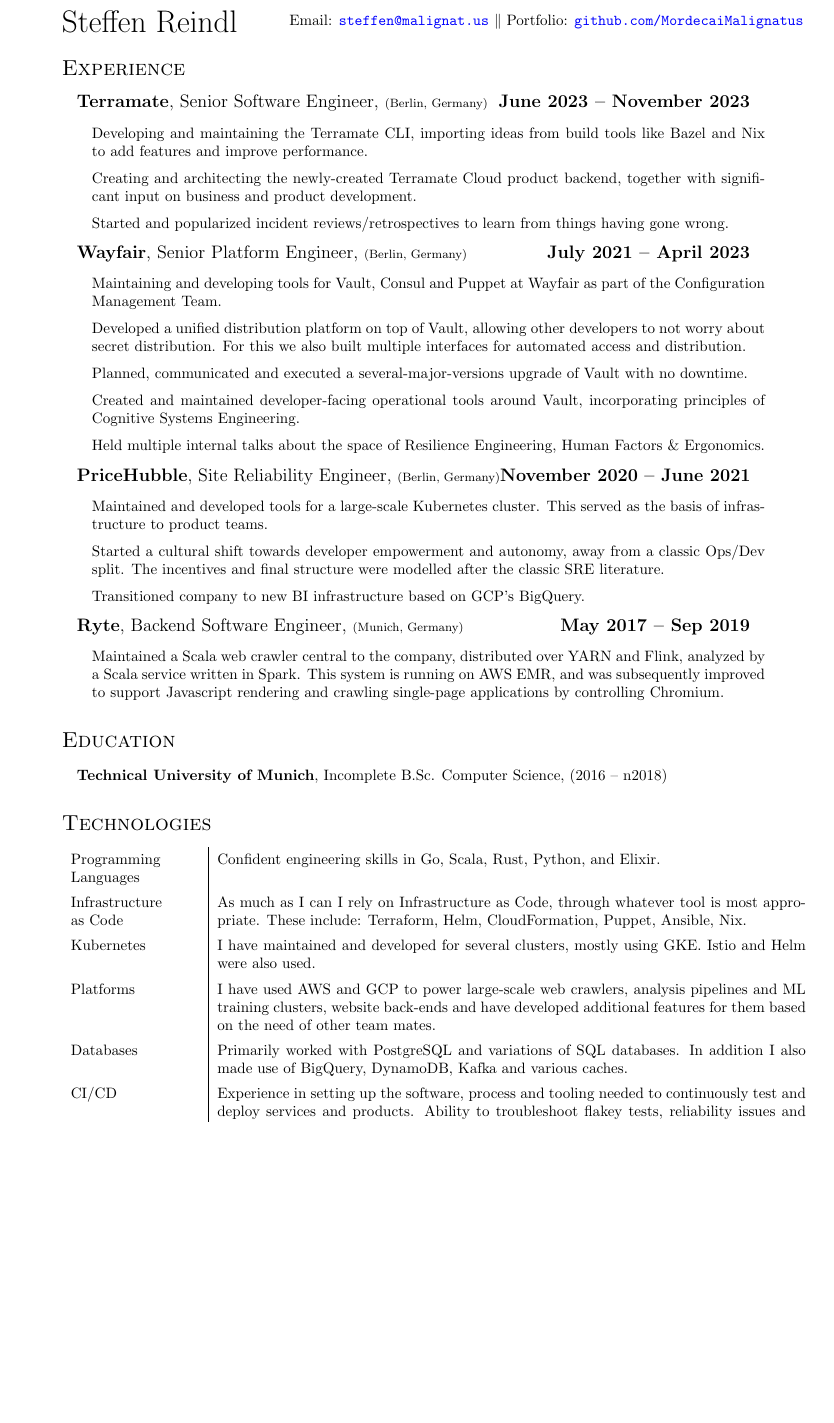
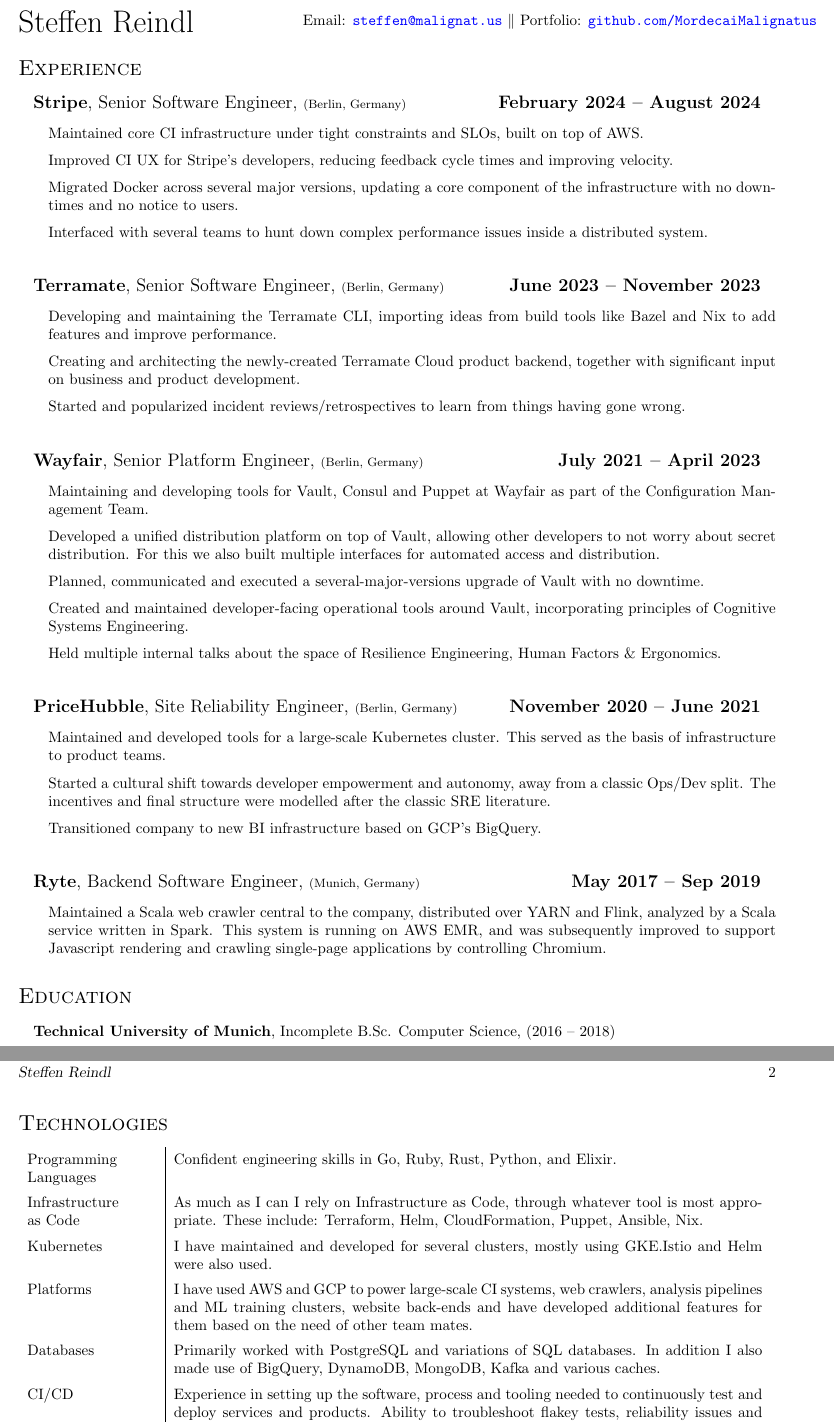
Before and after one commit to MordecaiMalignatus/cv, a LaTeX CV (cv.tex): part of page 1 of 2 before the commit and two parts of pages 1 and 2 of 2 after it, the two joined at a grey line, cut so that both start at the same text, the shorter picture padded with empty space. Compiled offline with pdfLaTeX.

Commit message:
Update my CV.

```diff
--- a/cv.tex
+++ b/cv.tex
@@ -2,6 +2,7 @@
 
 \usepackage{hyperref}
 \usepackage[bottom=5em]{geometry}
+\usepackage{enumitem}
 
 % \usepackage[T1]{fontenc}
 
@@ -20,9 +21,9 @@
 
 \geometry{
   a4paper,
-  right=0.9in,
-  left=0.9in,
-  top=0.6in
+  right=0.8in,
+  left=0.5in,
+  top=0.5in
 }
 
 \pagestyle{myheadings}
@@ -47,6 +48,11 @@
 \end{list}
 }
 
+\newenvironment{positionsList}{
+  \begin{itemize}
+    \setlength{\itemsep}{20pt}
+}{\end{itemize}}
+
 % Listing environment with less spacing
 \newenvironment{packed}{
 \begin{itemize}
@@ -73,8 +79,18 @@
 \end{minipage}
 
 \section*{Experience}
-
-\begin{itemize}
+\begin{positionsList}
+\item {\large \textbf{Stripe}, Senior Software Engineer, {\footnotesize(Berlin, Germany)} \hfill \textbf{February 2024 {\textendash} August 2024}}
+  \begin{itemize}
+  \item Maintained core CI infrastructure under tight constraints and SLOs,
+    built on top of AWS.\@
+  \item Improved CI UX for Stripe's developers, reducing feedback cycle times
+    and improving velocity.
+  \item Migrated Docker across several major versions, updating a core component
+    of the infrastructure with no downtimes and no notice to users.
+  \item Interfaced with several teams to hunt down complex performance issues
+    inside a distributed system.
+  \end{itemize}
 \item {\large \textbf{Terramate}, Senior Software Engineer, {\footnotesize(Berlin, Germany)} \hfill \textbf{June 2023 {\textendash} November 2023}}
   \begin{itemize}
   \item Developing and maintaining the Terramate CLI, importing ideas from build
@@ -117,30 +133,31 @@
         subsequently improved to support Javascript rendering and crawling
         single-page applications by controlling Chromium.
   \end{itemize}
-\end{itemize}
+\end{positionsList}
 
 \section*{Education}
 
 \begin{itemize}
   \item \textbf{Technical University of Munich}, Incomplete B.Sc. Computer Science,  (2016
-    {\textendash} n2018)
+    {\textendash} 2018)
 \end{itemize}
 
 \section*{Technologies}
 \begin{tabular}{ p{3cm} | p{13.75cm} }
   Programming \vfill Languages & Confident engineering skills in Go,
-                                 Scala, Rust, Python, and Elixir. \\
+                                 Ruby, Rust, Python, and Elixir. \\
   Infrastructure \vfill as Code & As much as I can I rely on Infrastructure as Code, through
                                   whatever tool is most appropriate. These include: Terraform,
                                   Helm, CloudFormation, Puppet, Ansible, Nix. \\
   Kubernetes & I have maintained and developed for several clusters, mostly
-               using GKE. Istio and Helm were also used.\\
-  Platforms & I have used AWS and GCP to power large-scale web crawlers, analysis pipelines and ML
-              training clusters, website back-ends and have developed additional
-              features for them based on the need of other team mates.\\
+               using GKE.\@Istio and Helm were also used.\\
+  Platforms & I have used AWS and GCP to power large-scale CI systems, web
+              crawlers, analysis pipelines and ML training clusters, website
+              back-ends and have developed additional features for them
+              based on the need of other team mates.\\
   Databases & Primarily worked with PostgreSQL and variations of SQL
               databases. In addition I also made use of BigQuery, DynamoDB,
-              Kafka and various caches.\\
+              MongoDB, Kafka and various caches.\\
   CI/CD & Experience in setting up the software, process and tooling needed
           to continuously test and deploy services and products. Ability to
           troubleshoot flakey tests, reliability issues and aggressively taking
```
Also changed, not shown: cv.pdf, cv.tex (2 more changed lines).
